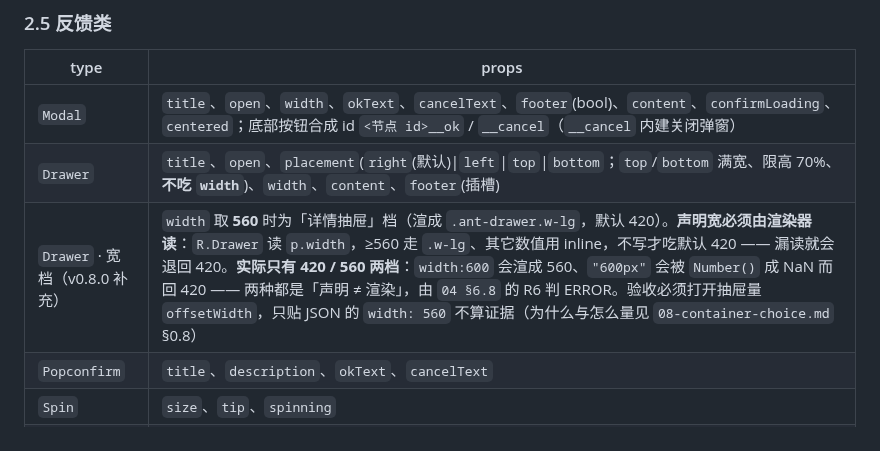
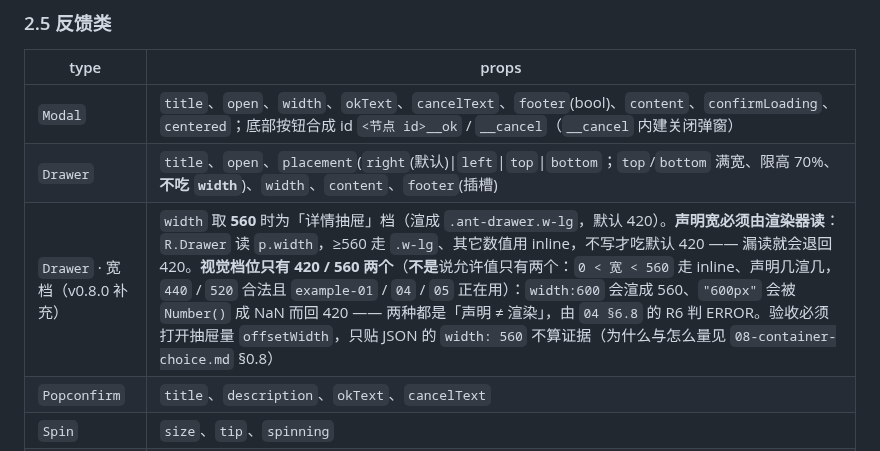
Before and after one commit to jiujiume81/XX-PRD, a Markdown page: references/05-component-states.md, the part around the change. Rendered like a GitHub page.

```diff
--- a/references/05-component-states.md
+++ b/references/05-component-states.md
@@ -162,7 +162,7 @@
 |---|---|
 | `Modal` | `title`、`open`、`width`、`okText`、`cancelText`、`footer`(bool)、`content`、`confirmLoading`、`centered`；底部按钮合成 id `<节点 id>__ok` / `__cancel`（`__cancel` 内建关闭弹窗） |
 | `Drawer` | `title`、`open`、`placement`(`right`(默认)\|`left`\|`top`\|`bottom`；`top`/`bottom` 满宽、限高 70%、**不吃 `width`**)、`width`、`content`、`footer`(插槽) |
-| `Drawer` · 宽档（v0.8.0 补充） | `width` 取 **560** 时为「详情抽屉」档（渲成 `.ant-drawer.w-lg`，默认 420）。**声明宽必须由渲染器读**：`R.Drawer` 读 `p.width`，≥560 走 `.w-lg`、其它数值用 inline，不写才吃默认 420 —— 漏读就会退回 420。**实际只有 420 / 560 两档**：`width:600` 会渲成 560、`"600px"` 会被 `Number()` 成 NaN 而回 420 —— 两种都是「声明 ≠ 渲染」，由 `04 §6.8` 的 R6 判 ERROR。验收必须打开抽屉量 `offsetWidth`，只贴 JSON 的 `width: 560` 不算证据（为什么与怎么量见 `08-container-choice.md` §0.8） |
+| `Drawer` · 宽档（v0.8.0 补充） | `width` 取 **560** 时为「详情抽屉」档（渲成 `.ant-drawer.w-lg`，默认 420）。**声明宽必须由渲染器读**：`R.Drawer` 读 `p.width`，≥560 走 `.w-lg`、其它数值用 inline，不写才吃默认 420 —— 漏读就会退回 420。**视觉档位只有 420 / 560 两个**（**不是**说允许值只有两个：`0 < 宽 < 560` 走 inline、声明几渲几，`440` / `520` 合法且 `example-01` / `04` / `05` 正在用）：`width:600` 会渲成 560、`"600px"` 会被 `Number()` 成 NaN 而回 420 —— 两种都是「声明 ≠ 渲染」，由 `04 §6.8` 的 R6 判 ERROR。验收必须打开抽屉量 `offsetWidth`，只贴 JSON 的 `width: 560` 不算证据（为什么与怎么量见 `08-container-choice.md` §0.8） |
 | `Popconfirm` | `title`、`description`、`okText`、`cancelText` |
 | `Spin` | `size`、`tip`、`spinning` |
 | `Result` | `status`(`success`\|`error`\|`info`\|`warning`\|`404`\|`403`\|`500`)、`title`、`subTitle`；插槽 `extra` |
```
Also changed, not shown: references/04-container-schema.md (+1 -1 lines), references/12-visual-standard.md (+12 -0 lines).
